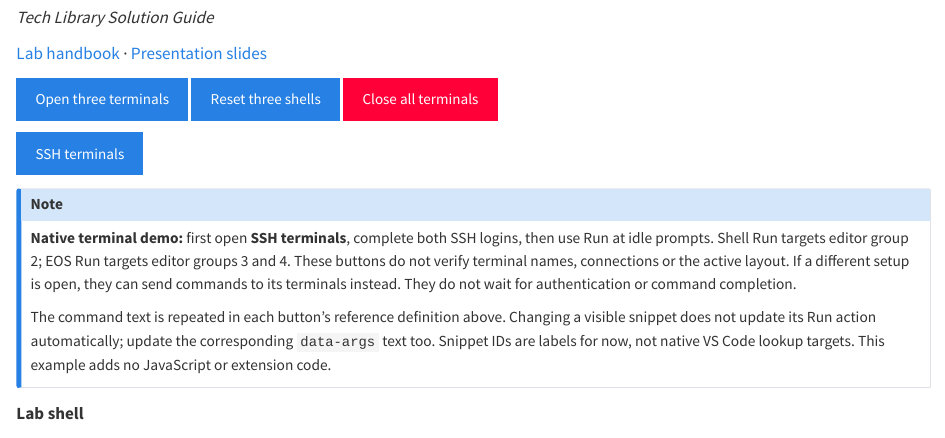
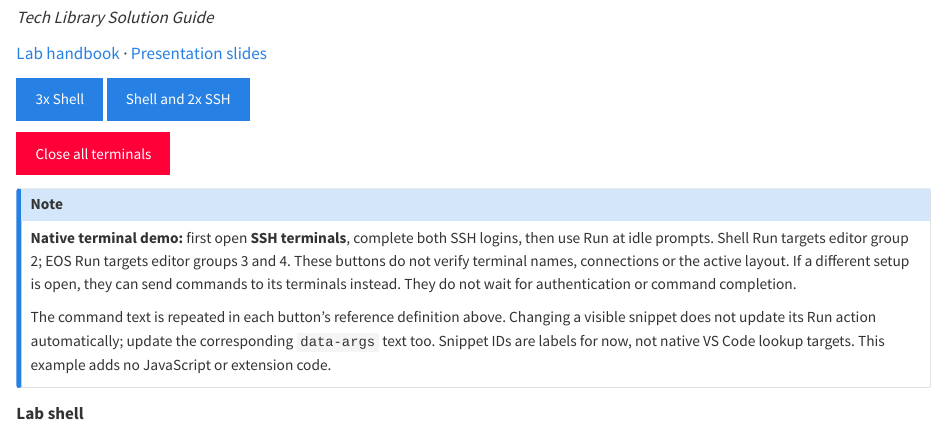
Before and after one commit to ankudinov/lab-commander-playground, a Quarto document (lab/lab-dashboard.qmd): the page in a window 1100 px wide, from 60 px down. Rendered offline with R 4.5, knitr and Pandoc in place of Quarto, with nearby package versions.

Commit message:
update buttons

```diff
--- a/lab/lab-dashboard.qmd
+++ b/lab/lab-dashboard.qmd
@@ -41,11 +41,11 @@ _Tech Library Solution Guide_
 
 [Lab handbook](book/index.html) · [Presentation slides](slides/preview-briefing.html)
 
-[Open three terminals][right-three-fixed]
-[Reset three shells][close-and-reuse-lab-terminals]
+<!-- [Open three terminals][right-three-fixed] -->
+[3x Shell][close-and-reuse-lab-terminals]
+[Shell and 2x SSH][lab-terminals]
+
 [Close all terminals][close-terminals-2]
-
-[SSH terminals][lab-terminals]
 
 ::: {.callout-note}
 **Native terminal demo:** first open **SSH terminals**, complete both SSH logins,
```
